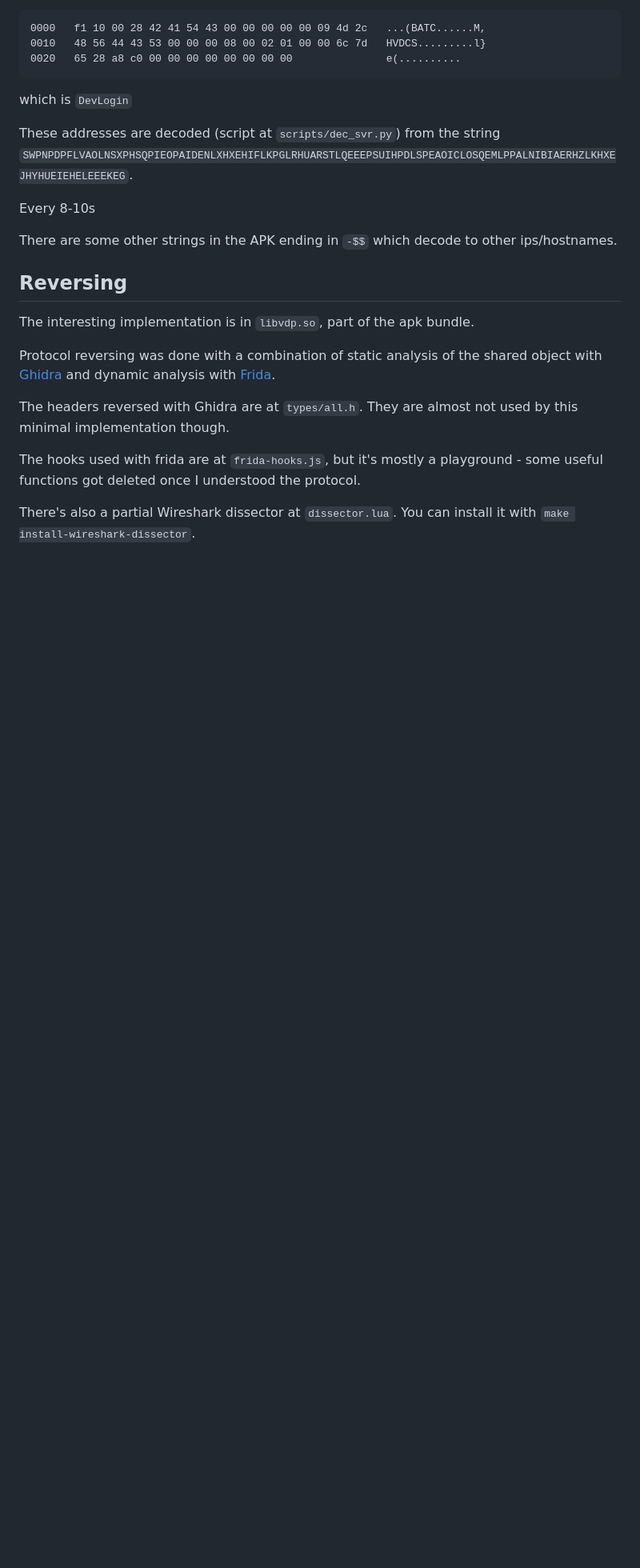
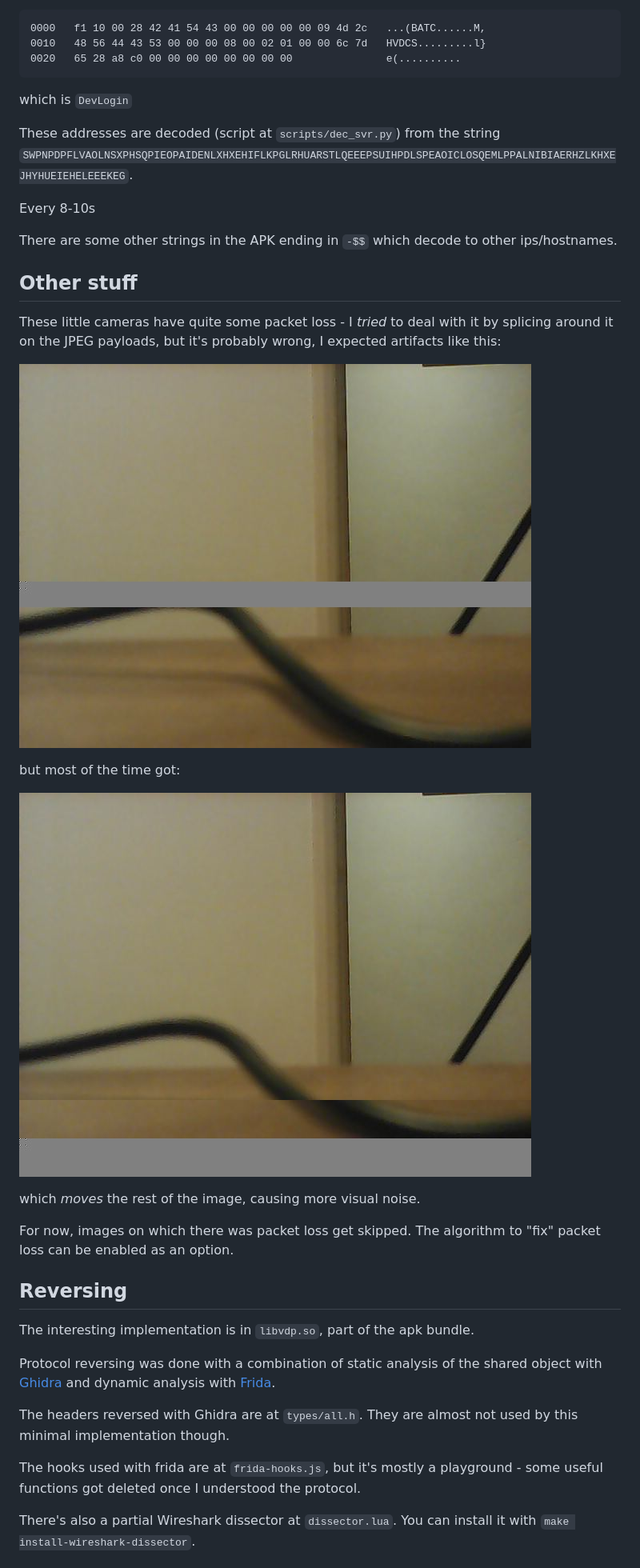
Before and after one commit to DavidVentura/cam-reverse, a Markdown page: README.md, the part around the change. Shown: that part at 80% size. Rendered like a GitHub page; pictures changed too: pics/packet_loss_bad.jpg (added), pics/packet_loss_good.jpg (added); blank space fills up the shorter version.

Commit message:
add note on packet loss

```diff
--- a/README.md
+++ b/README.md
@@ -149,6 +149,21 @@ Every 8-10s
 There are some other strings in the APK ending in `-$$` which decode to other ips/hostnames.
 
 
+## Other stuff
+
+These little cameras have quite some packet loss - I _tried_ to deal with it by splicing around it on the JPEG payloads, but it's probably wrong, I expected artifacts like this:
+
+![](pics/packet_loss_good.jpg?raw=true)
+
+but most of the time got:
+
+![](pics/packet_loss_bad.jpg?raw=true)
+
+which _moves_ the rest of the image, causing more visual noise.
+
+For now, images on which there was packet loss get skipped. The algorithm to "fix" packet loss can be enabled as an option.
+
+
 ## Reversing
 
 The interesting implementation is in `libvdp.so`, part of the apk bundle.
```
